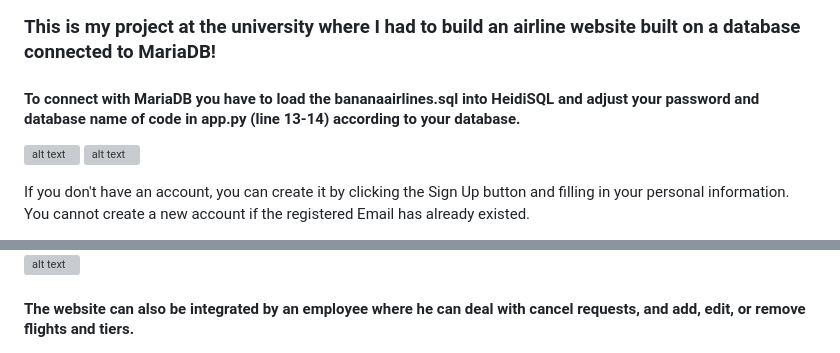
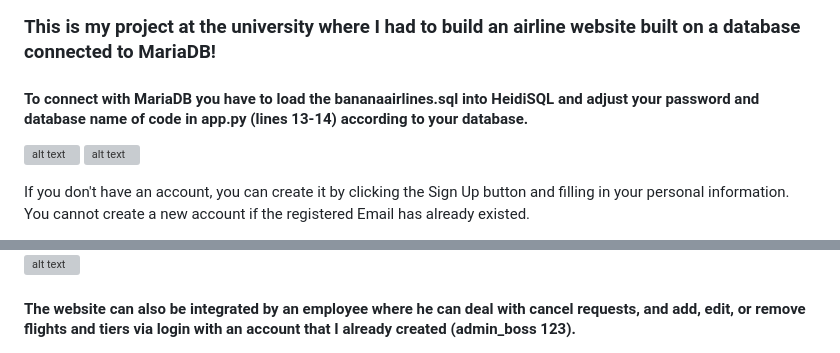
Before and after one commit to goviet2002/BananaAirlines, a Markdown page: README.md, 2 parts joined by grey strips. GitHub-like rendering; grey boxes are pictures that could not be loaded.

```diff
--- a/README.md
+++ b/README.md
@@ -1,6 +1,6 @@
 ### This is my project at the university where I had to build an airline website built on a database connected to MariaDB!
 
-#### To connect with MariaDB you have to load the bananaairlines.sql into HeidiSQL and adjust your password and database name of code in app.py (line 13-14) according to your database.
+#### To connect with MariaDB you have to load the bananaairlines.sql into HeidiSQL and adjust your password and database name of code in app.py (lines 13-14) according to your database.
 
 ![alt text](https://github.com/goviet2002/BananaAirlines/blob/e406b9695f86b95e452532eb1d4ba29d0dd494f9/static/images/overview/main.png)
 ![alt text](https://github.com/goviet2002/BananaAirlines/blob/05a2c72bef380e427b55377787d117a12c86b3d8/static/images/overview/tier.png)
@@ -26,7 +26,7 @@ After booking all the flights will be displayed in the account details or my fli
 ![alt text](https://github.com/goviet2002/BananaAirlines/blob/37acba087a9aa2e22d92e92d46289ddfb122f938/static/images/overview/cf.png)
 ![alt text](https://github.com/goviet2002/BananaAirlines/blob/37acba087a9aa2e22d92e92d46289ddfb122f938/static/images/overview/checkedin.png)
 
-#### The website can also be integrated by an employee where he can deal with cancel requests, and add, edit, or remove flights and tiers.
+#### The website can also be integrated by an employee where he can deal with cancel requests, and add, edit, or remove flights and tiers via login with an account that I already created (admin_boss 123).
 
 ![alt text](https://github.com/goviet2002/BananaAirlines/blob/37acba087a9aa2e22d92e92d46289ddfb122f938/static/images/overview/employee1.png)
 ![alt text](https://github.com/goviet2002/BananaAirlines/blob/37acba087a9aa2e22d92e92d46289ddfb122f938/static/images/overview/employee2.png)
```
